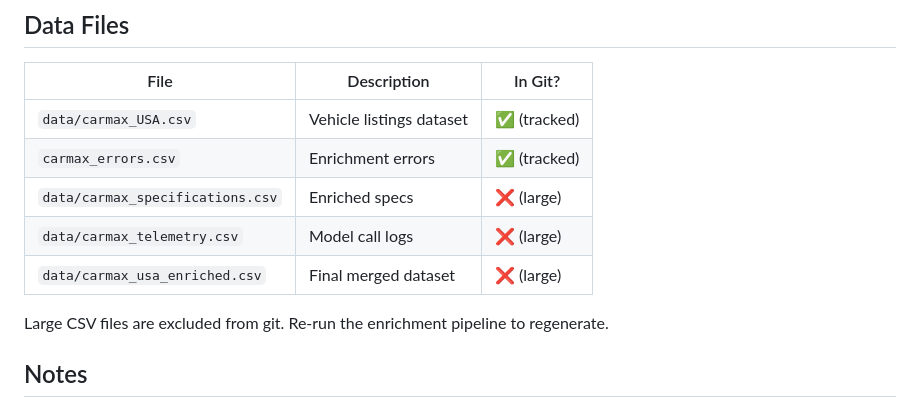
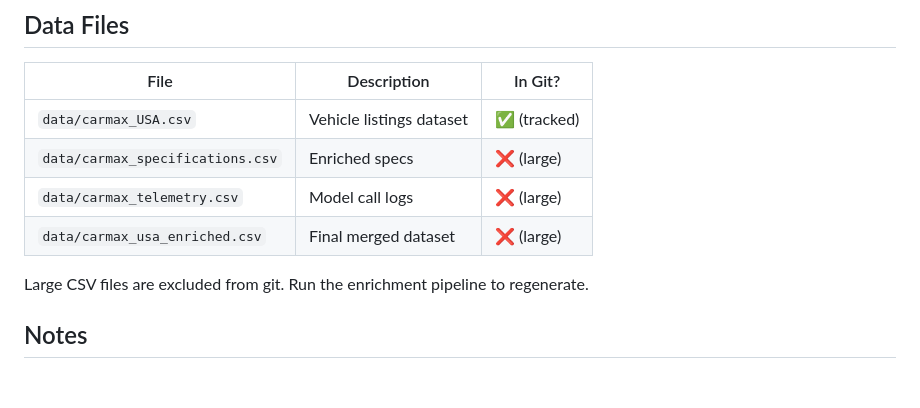
Before and after one commit to Nasser-Sanchez/Used-Car-Analyser, a Markdown page: README.md, the part around the change. Rendered like a GitHub page; blank space fills up the shorter version.

```diff
--- a/README.md
+++ b/README.md
@@ -118,12 +118,11 @@ Outputs:
 | File | Description | In Git? |
 |------|-------------|---------|
 | `data/carmax_USA.csv` | Vehicle listings dataset | ✅ (tracked) |
-| `carmax_errors.csv` | Enrichment errors | ✅ (tracked) |
 | `data/carmax_specifications.csv` | Enriched specs | ❌ (large) |
 | `data/carmax_telemetry.csv` | Model call logs | ❌ (large) |
 | `data/carmax_usa_enriched.csv` | Final merged dataset | ❌ (large) |
 
-Large CSV files are excluded from git. Re-run the enrichment pipeline to regenerate.
+Large CSV files are excluded from git. Run the enrichment pipeline to regenerate.
 
 ## Notes
 
```
